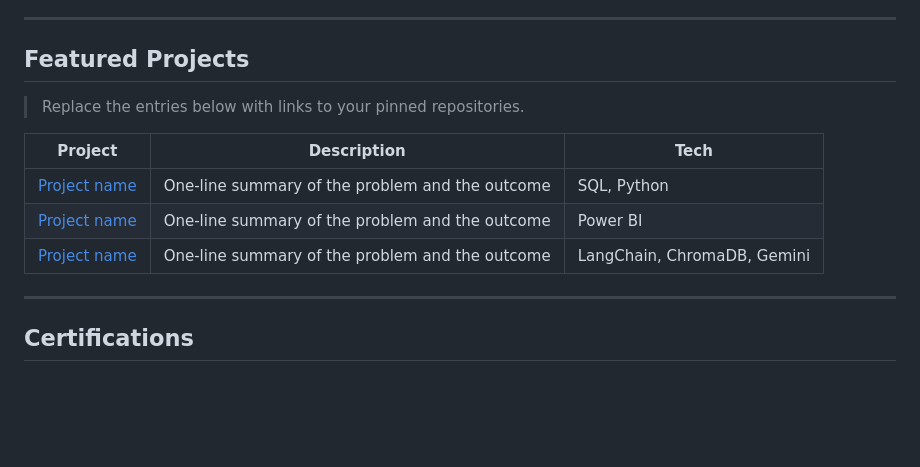
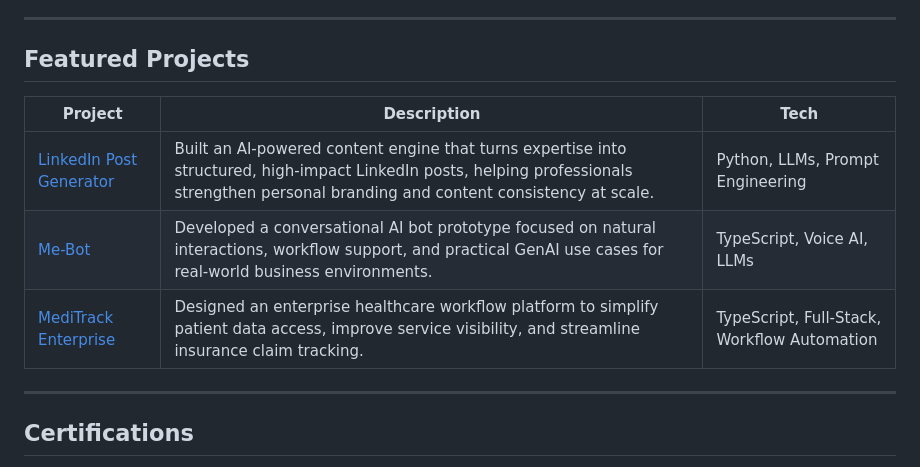
Before and after one commit to ashartaz001-boop/abhishek-portfolio, a Markdown page: README.md, the part around one of its changes. Drawn GitHub-style; blank space fills up the shorter version.

Commit message:
Replace placeholder project entries with real repositories and tighten project descriptions for a stronger recruiter-facing profile

```diff
--- a/README.md
+++ b/README.md
@@ -82,13 +82,11 @@ Fraud Prevention Analytics · Risk Analytics · Regulatory Compliance · Operati
 
 ## Featured Projects
 
-> Replace the entries below with links to your pinned repositories.
-
 | Project | Description | Tech |
 |---|---|---|
-| [Project name](https://github.com/YOUR-USERNAME/REPO) | One-line summary of the problem and the outcome | SQL, Python |
-| [Project name](https://github.com/YOUR-USERNAME/REPO) | One-line summary of the problem and the outcome | Power BI |
-| [Project name](https://github.com/YOUR-USERNAME/REPO) | One-line summary of the problem and the outcome | LangChain, ChromaDB, Gemini |
+| [LinkedIn Post Generator](https://github.com/ashartaz001-boop/LinkedIn-Post-Generator) | Built an AI-powered content engine that turns expertise into structured, high-impact LinkedIn posts, helping professionals strengthen personal branding and content consistency at scale. | Python, LLMs, Prompt Engineering |
+| [Me-Bot](https://github.com/ashartaz001-boop/Me-Bot) | Developed a conversational AI bot prototype focused on natural interactions, workflow support, and practical GenAI use cases for real-world business environments. | TypeScript, Voice AI, LLMs |
+| [MediTrack Enterprise](https://github.com/ashartaz001-boop/MediTrack-Enterprise) | Designed an enterprise healthcare workflow platform to simplify patient data access, improve service visibility, and streamline insurance claim tracking. | TypeScript, Full-Stack, Workflow Automation |
 
 ---
 
```
Also changed, not shown: other parts of README.md (+2 -2 lines).
